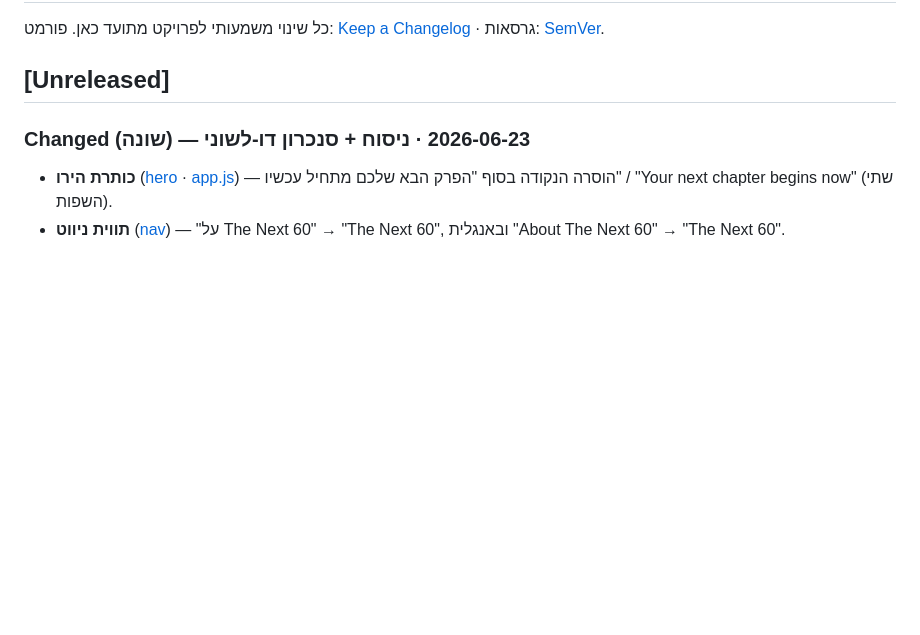
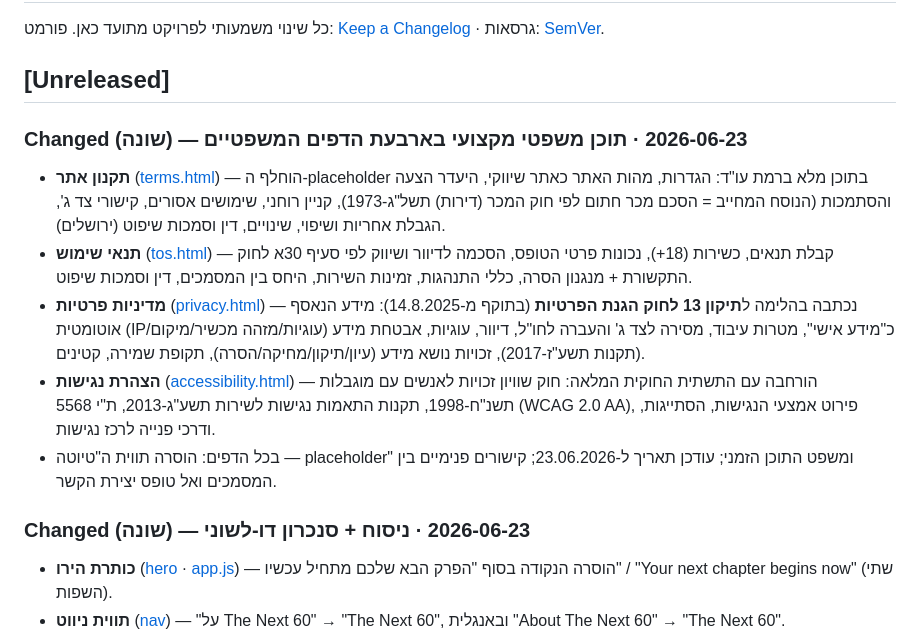
Before and after one commit to hiyabh/next60-minisite, a Markdown page: CHANGELOG.md, the part around the change. Rendered like a GitHub page; blank space fills up the shorter version.

Commit message:
docs: changelog — professional legal pages content

```diff
--- a/CHANGELOG.md
+++ b/CHANGELOG.md
@@ -4,6 +4,13 @@
 פורמט: [Keep a Changelog](https://keepachangelog.com) · גרסאות: [SemVer](https://semver.org).
 
 ## [Unreleased]
+
+### Changed (שונה) — 2026-06-23 · תוכן משפטי מקצועי בארבעת הדפים המשפטיים
+- **תקנון אתר** ([terms.html](terms.html)) — הוחלף ה-placeholder בתוכן מלא ברמת עו"ד: הגדרות, מהות האתר כאתר שיווקי, היעדר הצעה והסתמכות (הנוסח המחייב = הסכם מכר חתום לפי חוק המכר (דירות) תשל"ג-1973), קניין רוחני, שימושים אסורים, קישורי צד ג', הגבלת אחריות ושיפוי, שינויים, דין וסמכות שיפוט (ירושלים).
+- **תנאי שימוש** ([tos.html](tos.html)) — קבלת תנאים, כשירות (18+), נכונות פרטי הטופס, הסכמה לדיוור ושיווק לפי סעיף 30א לחוק התקשורת + מנגנון הסרה, כללי התנהגות, זמינות השירות, היחס בין המסמכים, דין וסמכות שיפוט.
+- **מדיניות פרטיות** ([privacy.html](privacy.html)) — נכתבה בהלימה ל**תיקון 13 לחוק הגנת הפרטיות** (בתוקף מ-14.8.2025): מידע הנאסף אוטומטית (IP/עוגיות/מזהה מכשיר/מיקום) כ"מידע אישי", מטרות עיבוד, מסירה לצד ג' והעברה לחו"ל, דיוור, עוגיות, אבטחת מידע (תקנות תשע"ז-2017), זכויות נושא מידע (עיון/תיקון/מחיקה/הסרה), תקופת שמירה, קטינים.
+- **הצהרת נגישות** ([accessibility.html](accessibility.html)) — הורחבה עם התשתית החוקית המלאה: חוק שוויון זכויות לאנשים עם מוגבלות תשנ"ח-1998, תקנות התאמות נגישות לשירות תשע"ג-2013, ת"י 5568 (WCAG 2.0 AA), פירוט אמצעי הנגישות, הסתייגות, ודרכי פנייה לרכז נגישות.
+- בכל הדפים: הוסרה תווית ה"טיוטה — placeholder" ומשפט התוכן הזמני; עודכן תאריך ל-23.06.2026; קישורים פנימיים בין המסמכים ואל טופס יצירת הקשר.
 
 ### Changed (שונה) — 2026-06-23 · ניסוח + סנכרון דו-לשוני
 - **כותרת הירו** ([hero](index.html#hero) · [app.js](app.js)) — הוסרה הנקודה בסוף "הפרק הבא שלכם מתחיל עכשיו" / "Your next chapter begins now" (שתי השפות).
```
